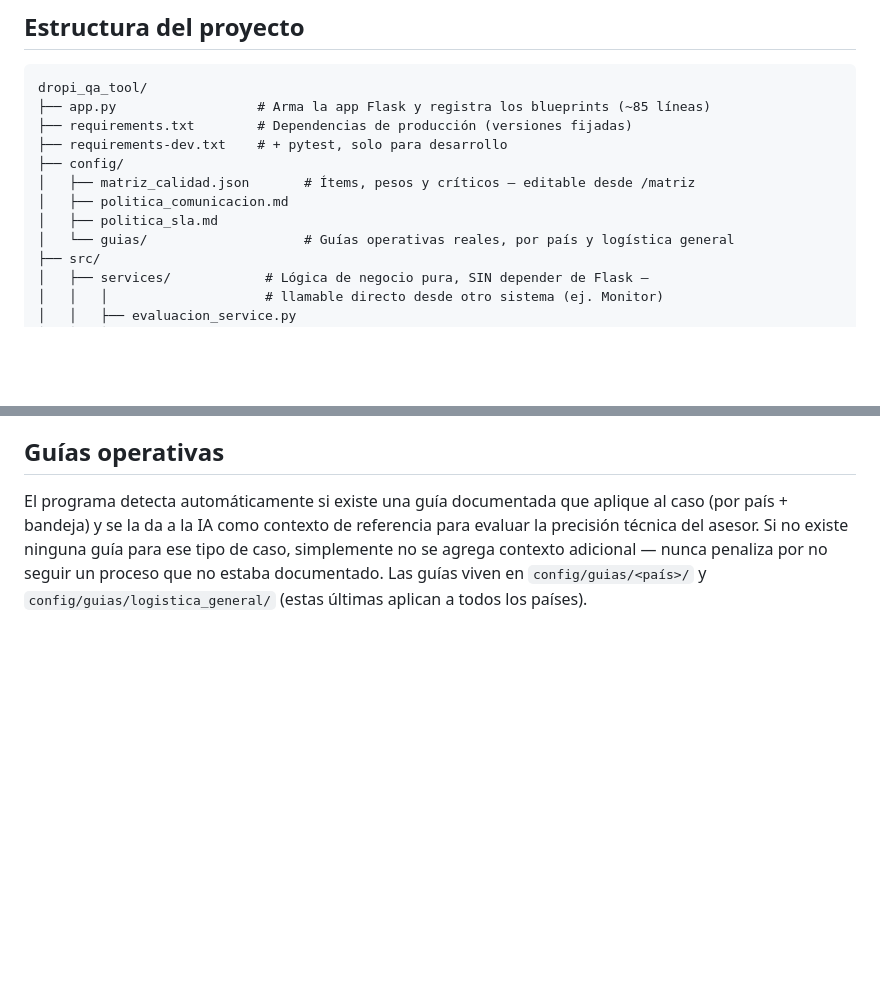
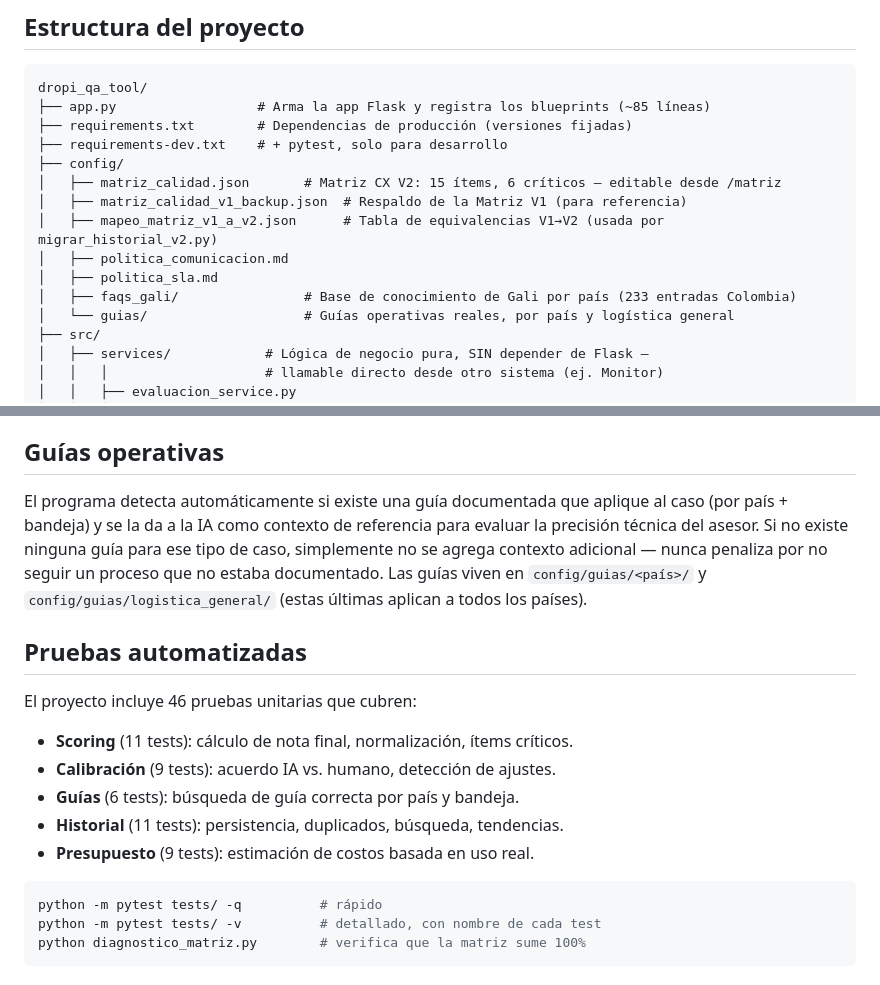
Before and after one commit to sebasquice7/dropi-qa-tool, a Markdown page: README.md, 2 parts joined by grey strips. GitHub-like rendering; blank space fills up the shorter version.

````diff
--- a/README.md
+++ b/README.md
@@ -99,9 +123,12 @@ dropi_qa_tool/
 ├── requirements.txt        # Dependencias de producción (versiones fijadas)
 ├── requirements-dev.txt    # + pytest, solo para desarrollo
 ├── config/
-│   ├── matriz_calidad.json       # Ítems, pesos y críticos — editable desde /matriz
+│   ├── matriz_calidad.json       # Matriz CX V2: 15 ítems, 6 críticos — editable desde /matriz
+│   ├── matriz_calidad_v1_backup.json  # Respaldo de la Matriz V1 (para referencia)
+│   ├── mapeo_matriz_v1_a_v2.json      # Tabla de equivalencias V1→V2 (usada por migrar_historial_v2.py)
 │   ├── politica_comunicacion.md
 │   ├── politica_sla.md
+│   ├── faqs_gali/                # Base de conocimiento de Gali por país (233 entradas Colombia)
 │   └── guias/                    # Guías operativas reales, por país y logística general
 ├── src/
 │   ├── services/            # Lógica de negocio pura, SIN depender de Flask —
@@ -162,3 +193,18 @@ de caso, simplemente no se agrega contexto adicional — nunca penaliza por no
 seguir un proceso que no estaba documentado. Las guías viven en
 `config/guias/<país>/` y `config/guias/logistica_general/` (estas últimas aplican
 a todos los países).
+
+## Pruebas automatizadas
+
+El proyecto incluye 46 pruebas unitarias que cubren:
+- **Scoring** (11 tests): cálculo de nota final, normalización, ítems críticos.
+- **Calibración** (9 tests): acuerdo IA vs. humano, detección de ajustes.
+- **Guías** (6 tests): búsqueda de guía correcta por país y bandeja.
+- **Historial** (11 tests): persistencia, duplicados, búsqueda, tendencias.
+- **Presupuesto** (9 tests): estimación de costos basada en uso real.
+
+```bash
+python -m pytest tests/ -q          # rápido
+python -m pytest tests/ -v          # detallado, con nombre de cada test
+python diagnostico_matriz.py        # verifica que la matriz sume 100%
+```
````
Also changed, not shown: other parts of README.md (+37 -9 lines).
